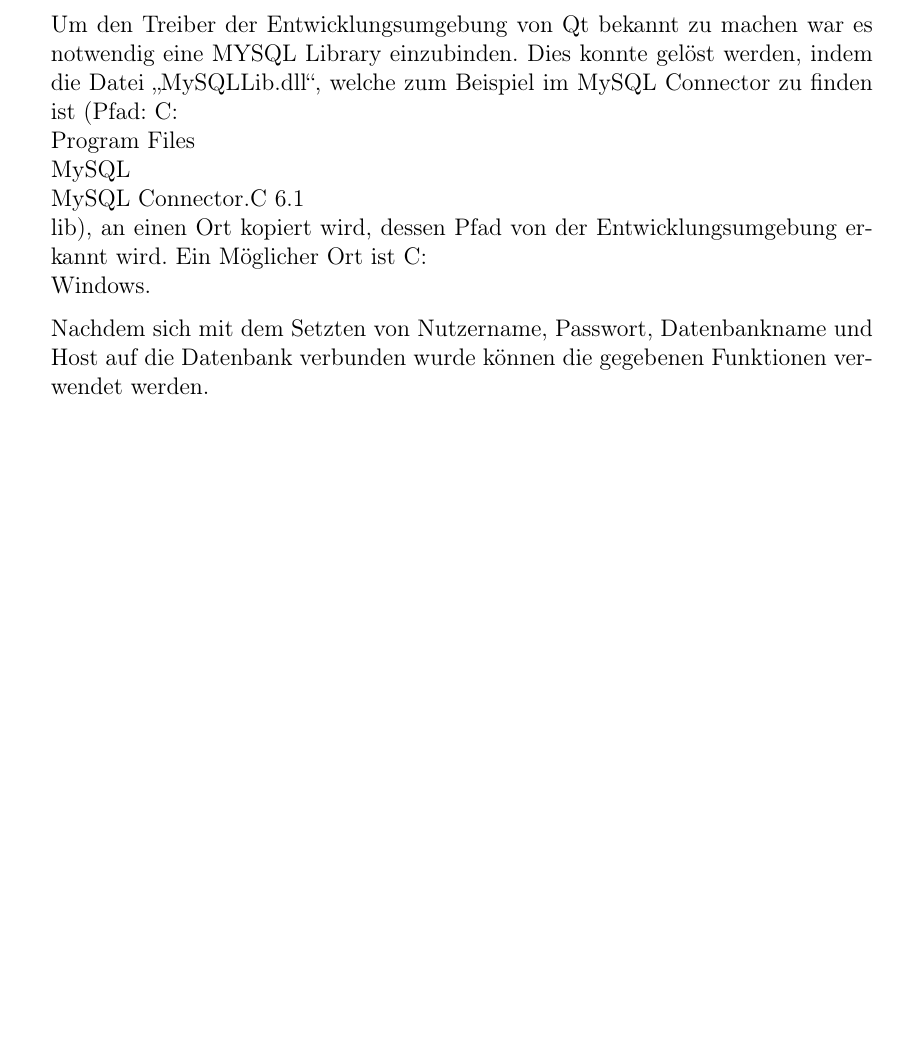
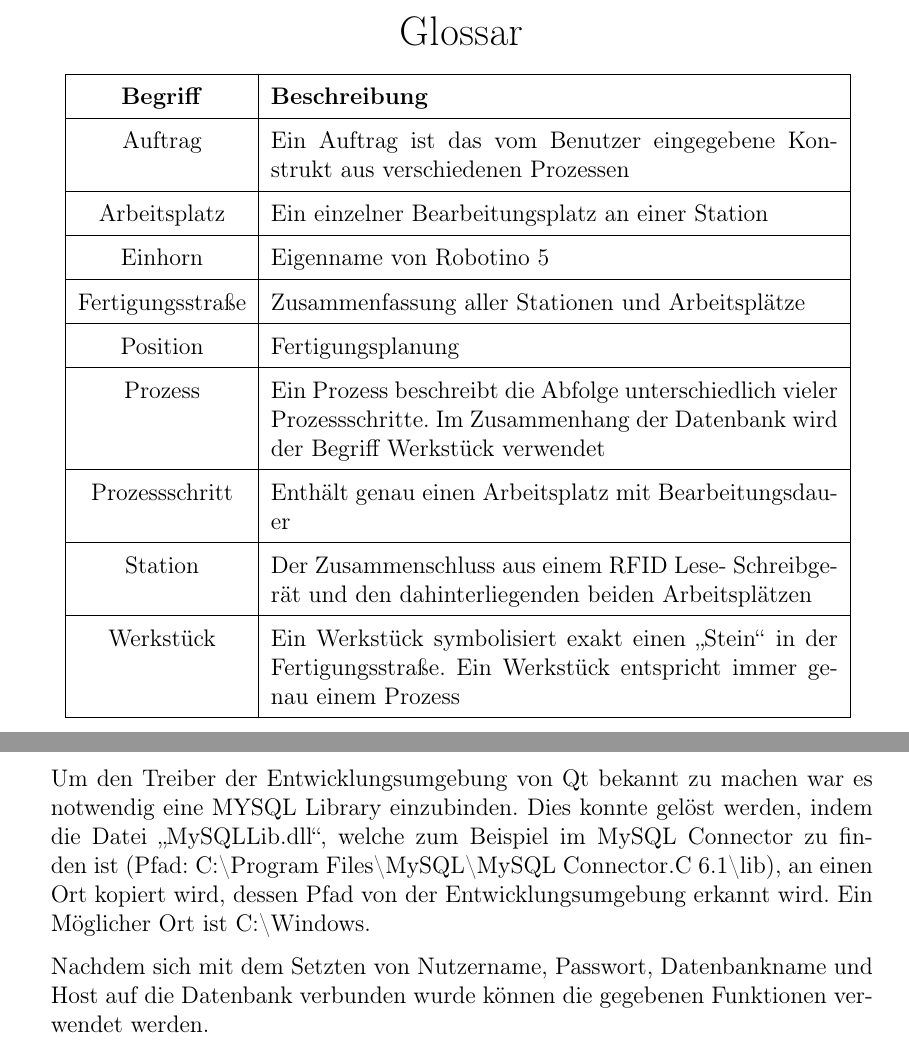
Before and after one commit to Mauchel1/VPJ, a LaTeX thesis (Latex/VPJ.tex, which reads Latex/chapters/Grundlagen.tex): part of page 10 of 83 before the commit and two parts of pages 4 and 11 of 77 after it, the two joined at a grey line, cut at the place of the change, the shorter picture padded with empty space. Compiled offline with pdfLaTeX.

Commit message:
Glossar ergänzt

```diff
--- a/Latex/VPJ.tex
+++ b/Latex/VPJ.tex
@@ -26,8 +26,49 @@
 % Abstract page here
 \input{./style/abstractpage}
 
+\newpage
+
+  \vspace{1.5cm}
+  \begin{minipage}[b][0cm][b]{\textwidth}
+    \fontsize{22pt}{20pt}
+    \selectfont
+    \begin{center}
+      Glossar
+  	\end{center}
+  \end{minipage}
+
+\renewcommand{\arraystretch}{1.5}
+\begin{table}[!ht]
+	\centering
+	\begin{tabular}{|c|p{10cm}|}
+		\hline
+		\textbf{Begriff} &	\textbf{Beschreibung} \\
+		\hline
+    Auftrag & Ein Auftrag ist das vom Benutzer eingegebene Konstrukt aus verschiedenen Prozessen \\
+		\hline
+    Arbeitsplatz & Ein einzelner Bearbeitungsplatz an einer Station\\
+		\hline
+    Einhorn & Eigenname von Robotino 5  \\
+		\hline
+    Fertigungsstraße & Zusammenfassung aller Stationen und Arbeitsplätze  \\
+		\hline
+    Position & Fertigungsplanung \\
+		\hline
+    Prozess & Ein Prozess beschreibt die Abfolge unterschiedlich vieler Prozessschritte. Im Zusammenhang der Datenbank wird der Begriff Werkstück verwendet  \\
+		\hline
+    Prozessschritt & Enthält genau einen Arbeitsplatz mit Bearbeitungsdauer \\
+		\hline
+    Station & Der Zusammenschluss aus einem RFID Lese- Schreibgerät und den dahinterliegenden beiden Arbeitsplätzen \\
+		\hline
+    Werkstück & Ein Werkstück symbolisiert exakt einen "`Stein"' in der Fertigungsstraße. Ein Werkstück entspricht immer genau einem Prozess\\
+		\hline
+	\end{tabular}
+	\label{tab:Glossar}
+\end{table}
+
 % Table of contents here
 \tableofcontents
+
 
 % path to the chapters folder is set to find the images used there
 \graphicspath{ {./chapters/} }
--- a/Latex/chapters/Grundlagen.tex
+++ b/Latex/chapters/Grundlagen.tex
@@ -61,7 +61,7 @@ Wenn ein Datagram nicht ausgelesen wird, wird kein weiteres readyRead-Signal emi
 
 Um möglichst Einfach Datenbanken in Qt zu implementieren wird die Klasse QSqlDatabase (vgl. \cite{qt_database}) bereitgestellt. Diese Klasse ist für die Verbindung und Kommunikation an eine bestehende Datenbank zuständig. Der Datenbanktyp wird über den eingeladenen Treiber bestimmt. In dieser Arbeit sollte auf eine Datenbank vom Typ MYSQL zugegriffen werden.
 
-Um den Treiber der Entwicklungsumgebung von Qt bekannt zu machen war es notwendig eine MYSQL Library einzubinden. Dies konnte gelöst werden, indem die Datei "`MySQLLib.dll"', welche zum Beispiel im MySQL Connector zu finden ist (Pfad: C:\\Program Files\\MySQL\\MySQL Connector.C 6.1\\lib), an einen Ort kopiert wird, dessen Pfad von der Entwicklungsumgebung erkannt wird. Ein Möglicher Ort ist C:\\Windows.
+Um den Treiber der Entwicklungsumgebung von Qt bekannt zu machen war es notwendig eine MYSQL Library einzubinden. Dies konnte gelöst werden, indem die Datei "`MySQLLib.dll"', welche zum Beispiel im MySQL Connector zu finden ist (Pfad: C:\textbackslash Program Files\textbackslash MySQL\textbackslash MySQL Connector.C 6.1\textbackslash lib), an einen Ort kopiert wird, dessen Pfad von der Entwicklungsumgebung erkannt wird. Ein Möglicher Ort ist C:\textbackslash Windows.
 
 Nachdem sich mit dem Setzten von Nutzername, Passwort, Datenbankname und Host auf die Datenbank verbunden wurde können die gegebenen Funktionen verwendet werden.
 
```
Also changed, not shown: Latex/VPJ.tex (14 more changed lines).
